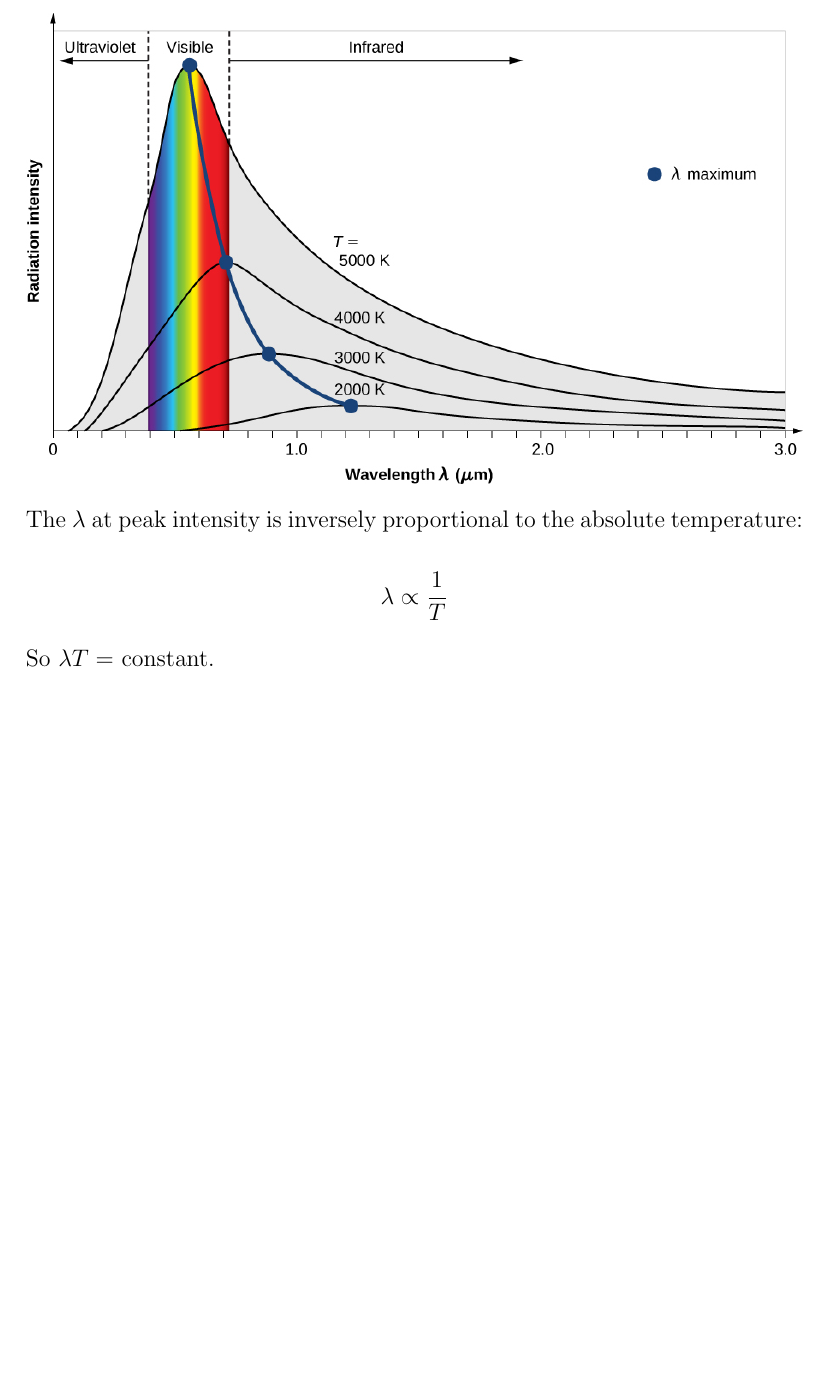
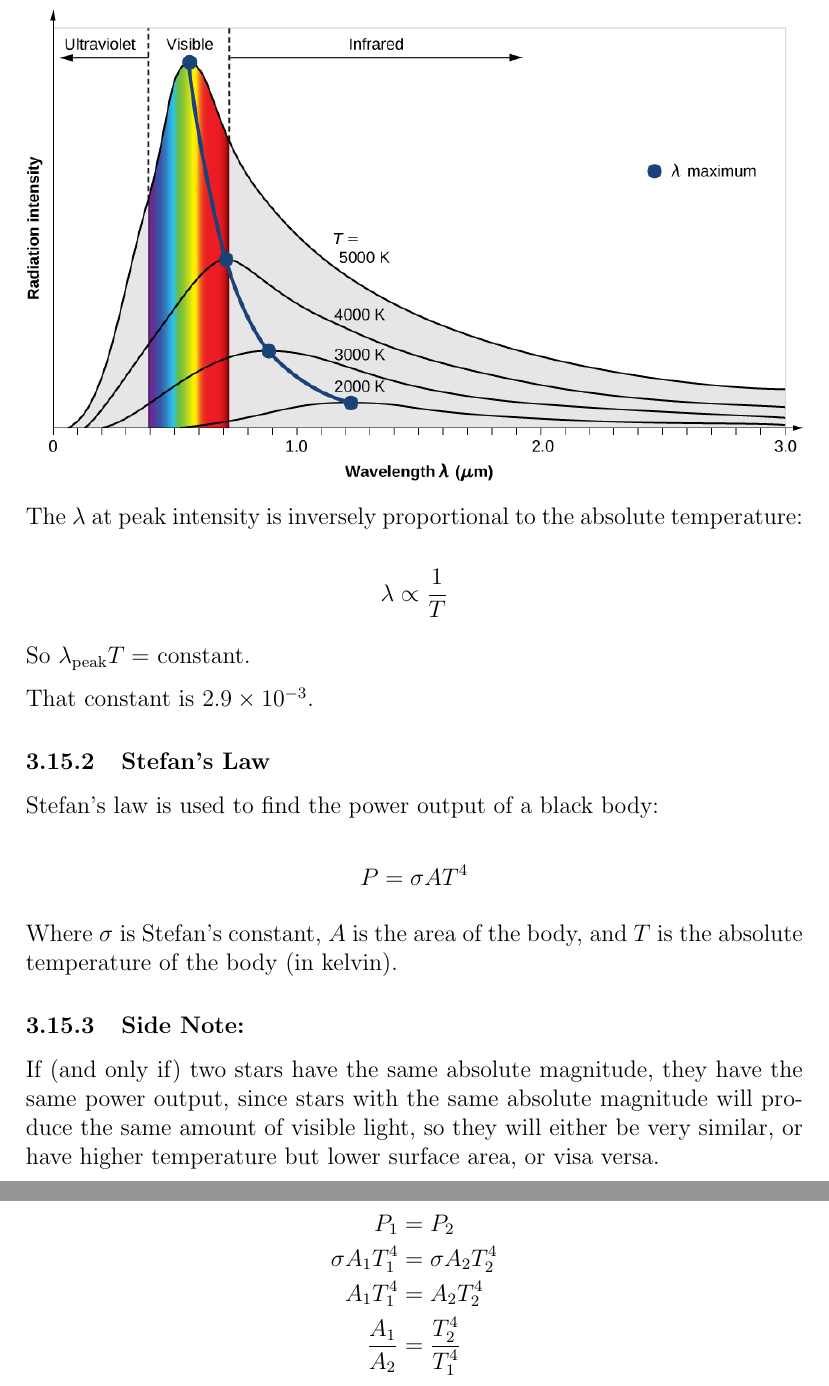
Before and after one commit to eggmund/latexRevis, a LaTeX document (physics/physics.tex): part of page 35 of 35 before the commit and two parts of pages 36 and 37 of 37 after it, the two joined at a grey line, cut so that both start at the same text, the shorter picture padded with empty space. Compiled offline with pdfLaTeX.

Commit message:
Did some more stuff on astronomy

```diff
--- a/physics/physics.tex
+++ b/physics/physics.tex
@@ -786,6 +813,29 @@ $$
 \lambda \propto \frac{1}{T}
 $$
 
-So $\lambda T =$ constant.
+So $\lambda_{\text{peak}} T =$ constant.
+
+That constant is $2.9 \times 10^{-3}$.
+
+\subsubsection{Stefan's Law}
+
+Stefan's law is used to find the power output of a black body:
+
+$$
+P = {\sigma}AT^4
+$$
+
+Where $\sigma$ is Stefan's constant, $A$ is the area of the body, and $T$ is the absolute temperature of the body (in kelvin).
+
+\subsubsection{Side Note:}
+
+If (and only if) two stars have the same absolute magnitude, they have the same power output, since stars with the same absolute magnitude will produce the same amount of visible light, so they will either be very similar, or have higher temperature but lower surface area, or visa versa.
+
+\begin{align*}
+P_1 &= P_2 \\
+\sigma A_1 T^4_1 &= \sigma A_2 T^4_2 \\
+A_1 T^4_1 &= A_2 T^4_2 \\
+\frac{A_1}{A_2} &= \frac{T^4_2}{T^4_1}
+\end{align*}
 
 \end{document}
```
Also changed, not shown: physics/physics.tex (27 more changed lines), 4 other files.
